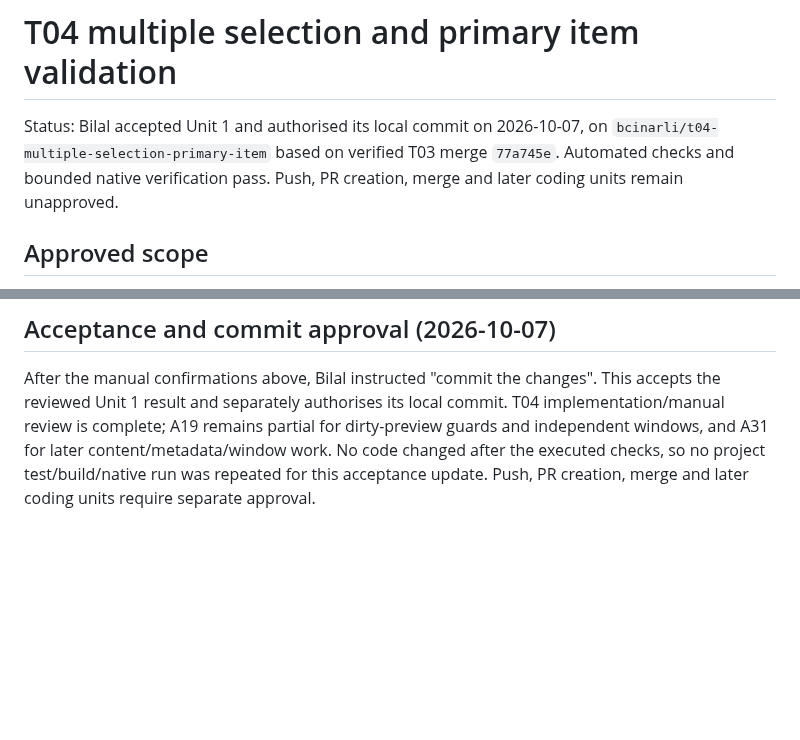
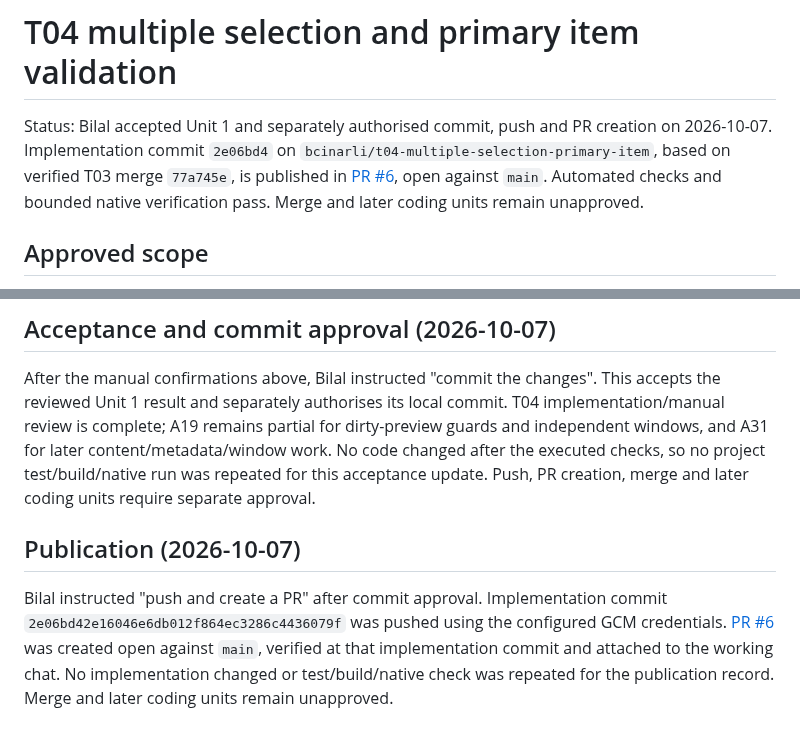
Before and after one commit to bcinarli/pane-peek, a Markdown page: agent-paper-trail/validation/t04-multiple-selection-primary-item.md, 2 parts joined by grey strips. Rendered like a GitHub page; blank space fills up the shorter version.

Commit message:
Record T04 pull request publication

```diff
--- a/agent-paper-trail/validation/t04-multiple-selection-primary-item.md
+++ b/agent-paper-trail/validation/t04-multiple-selection-primary-item.md
@@ -1,6 +1,6 @@
 # T04 multiple selection and primary item validation
 
-Status: Bilal accepted Unit 1 and authorised its local commit on 2026-10-07, on `bcinarli/t04-multiple-selection-primary-item` based on verified T03 merge `77a745e`. Automated checks and bounded native verification pass. Push, PR creation, merge and later coding units remain unapproved.
+Status: Bilal accepted Unit 1 and separately authorised commit, push and PR creation on 2026-10-07. Implementation commit `2e06bd4` on `bcinarli/t04-multiple-selection-primary-item`, based on verified T03 merge `77a745e`, is published in [PR #6](https://github.com/bcinarli/pane-peek/pull/6), open against `main`. Automated checks and bounded native verification pass. Merge and later coding units remain unapproved.
 
 ## Approved scope
 
@@ -86,3 +86,7 @@ An unchecked outcome was not individually reported by Bilal. Overall acceptance
 ## Acceptance and commit approval (2026-10-07)
 
 After the manual confirmations above, Bilal instructed "commit the changes". This accepts the reviewed Unit 1 result and separately authorises its local commit. T04 implementation/manual review is complete; A19 remains partial for dirty-preview guards and independent windows, and A31 for later content/metadata/window work. No code changed after the executed checks, so no project test/build/native run was repeated for this acceptance update. Push, PR creation, merge and later coding units require separate approval.
+
+## Publication (2026-10-07)
+
+Bilal instructed "push and create a PR" after commit approval. Implementation commit `2e06bd42e16046e6db012f864ec3286c4436079f` was pushed using the configured GCM credentials. [PR #6](https://github.com/bcinarli/pane-peek/pull/6) was created open against `main`, verified at that implementation commit and attached to the working chat. No implementation changed or test/build/native check was repeated for the publication record. Merge and later coding units remain unapproved.
```
Also changed, not shown: agent-paper-trail/validation/checklist.md (+1 -1 lines), 1 other file.
